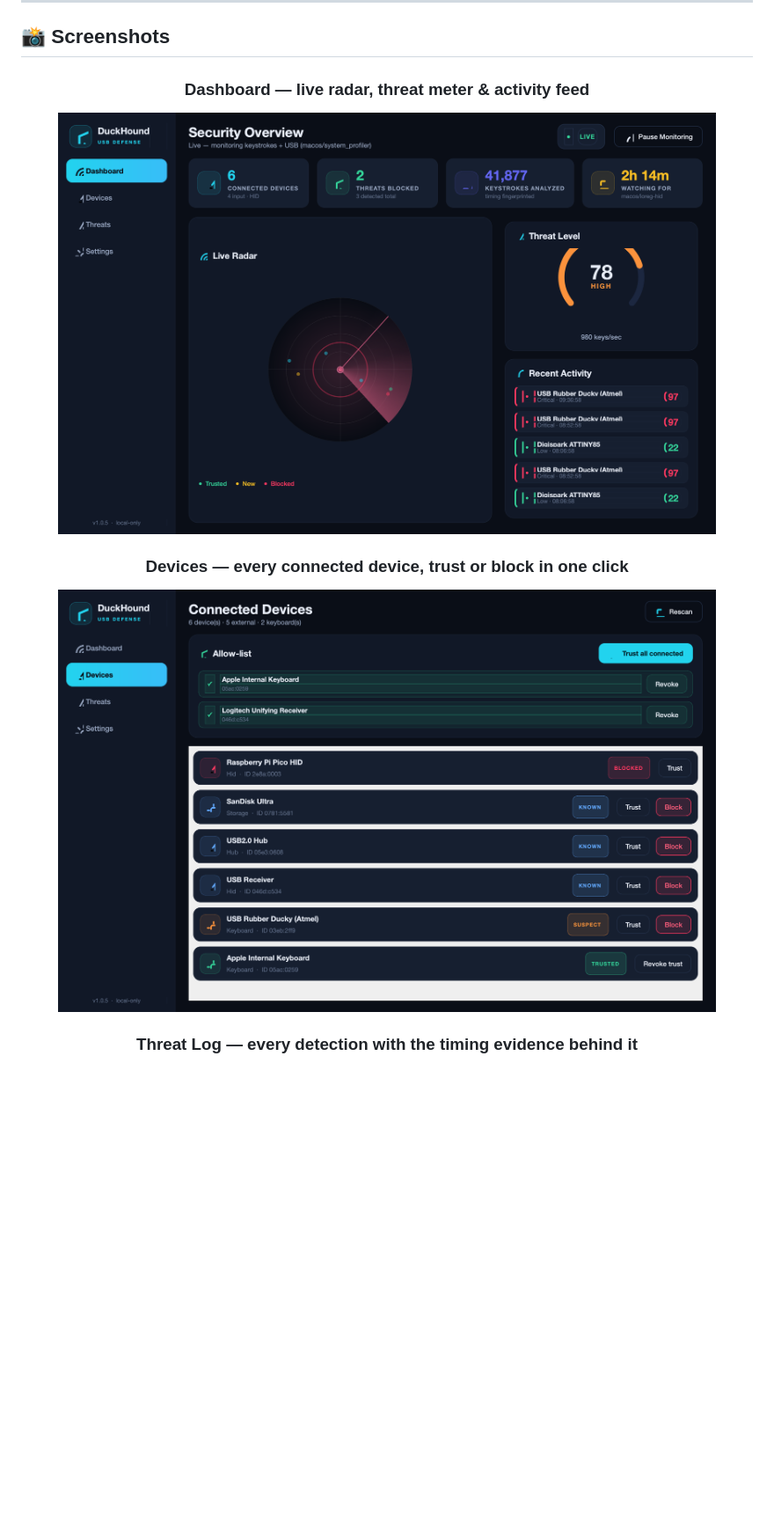
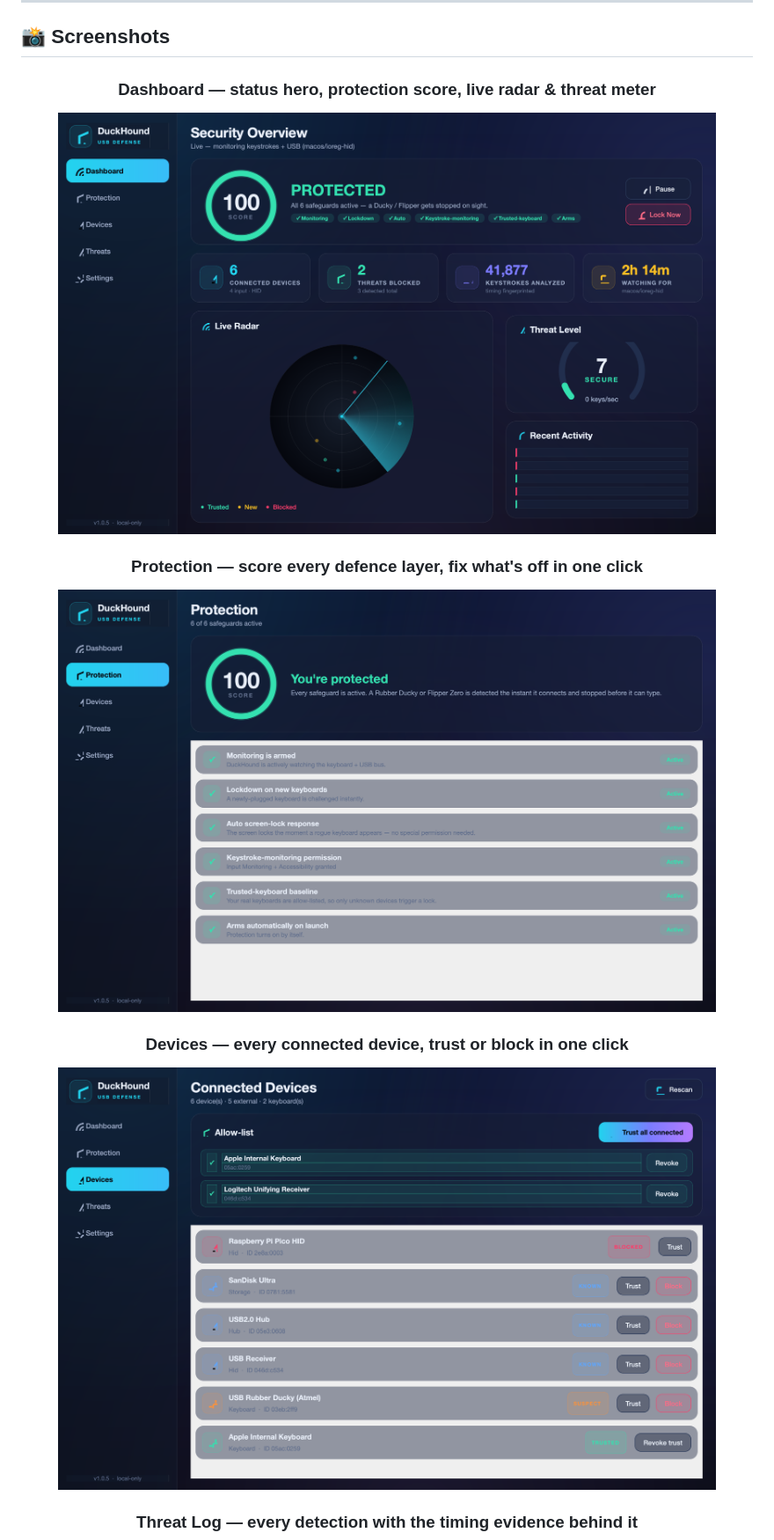
Before and after one commit to at0m-b0mb/DuckHound, a Markdown page: README.md, the part around one of its changes. Shown at 88% size. Rendered like a GitHub page; pictures changed too: assets/screenshots/dashboard.png, assets/screenshots/devices.png, assets/screenshots/protection.png (added); blank space fills up the shorter version.

```diff
--- a/README.md
+++ b/README.md
@@ -63,8 +69,11 @@ that signature, and slams the door shut.
 
 <div align="center">
 
-### Dashboard — live radar, threat meter & activity feed
+### Dashboard — status hero, protection score, live radar & threat meter
 <img src="assets/screenshots/dashboard.png" alt="DuckHound dashboard" width="90%"/>
+
+### Protection — score every defence layer, fix what's off in one click
+<img src="assets/screenshots/protection.png" alt="DuckHound protection score" width="90%"/>
 
 ### Devices — every connected device, trust or block in one click
 <img src="assets/screenshots/devices.png" alt="DuckHound devices page" width="90%"/>
```
Also changed, not shown: other parts of README.md (+6 -0 lines), CHANGELOG.md (+17 -0 lines), assets/screenshots/settings.png, assets/screenshots/threats.png, 12 other files.
